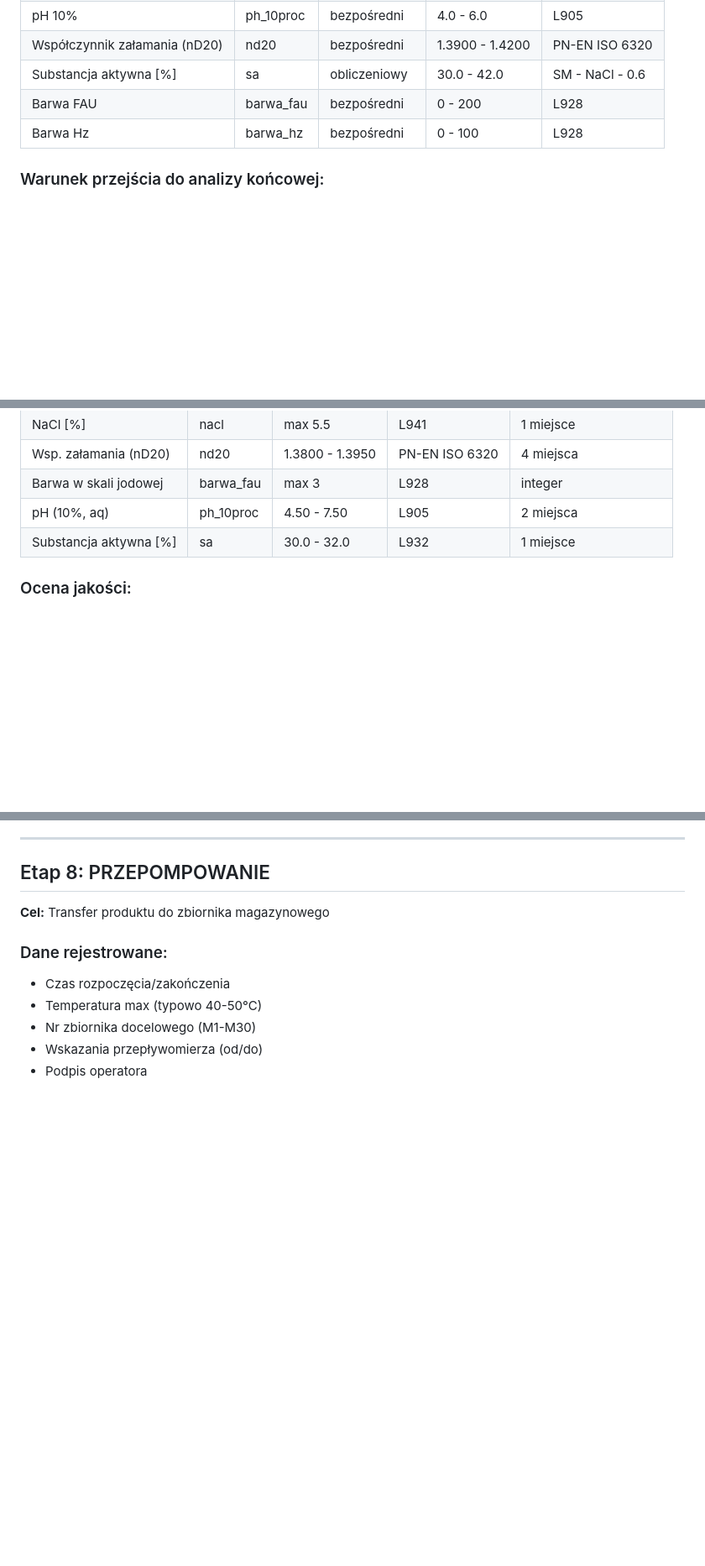
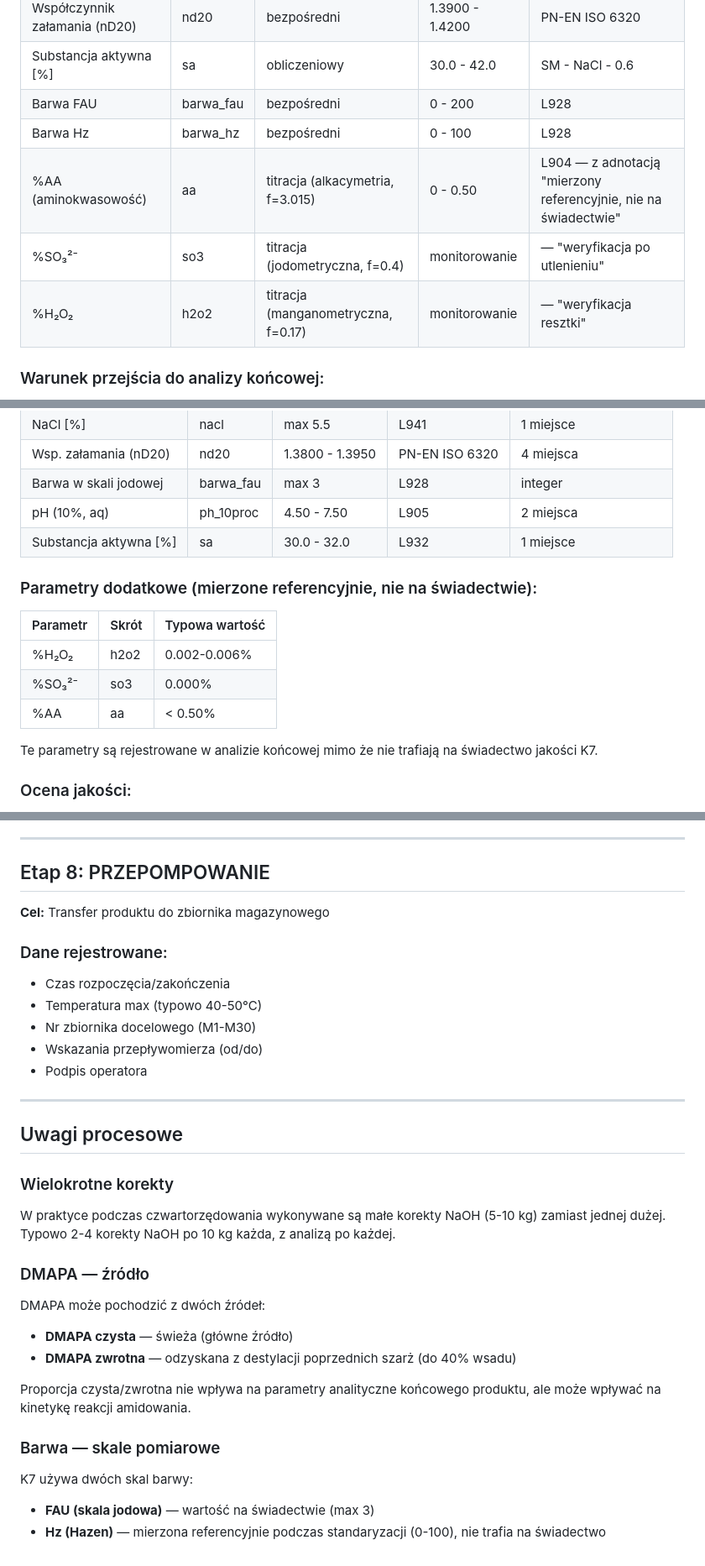
Before and after one commit to karol-t-baker/lims, a Markdown page: docs/procesy/chegina_k7_schemat.md, 3 parts joined by grey strips. Shown at 84% size. GitHub-like rendering; blank space fills up the shorter version.

```diff
--- a/docs/procesy/chegina_k7_schemat.md
+++ b/docs/procesy/chegina_k7_schemat.md
@@ -169,6 +173,9 @@ AMIDOWANIE → SMCA → CZWARTORZĘDOWANIE → SULFONOWANIE → UTLENIENIE → S
 | Substancja aktywna [%] | sa | obliczeniowy | 30.0 - 42.0 | SM - NaCl - 0.6 |
 | Barwa FAU | barwa_fau | bezpośredni | 0 - 200 | L928 |
 | Barwa Hz | barwa_hz | bezpośredni | 0 - 100 | L928 |
+| %AA (aminokwasowość) | aa | titracja (alkacymetria, f=3.015) | 0 - 0.50 | L904 — z adnotacją "mierzony referencyjnie, nie na świadectwie" |
+| %SO₃²⁻ | so3 | titracja (jodometryczna, f=0.4) | monitorowanie | — "weryfikacja po utlenieniu" |
+| %H₂O₂ | h2o2 | titracja (manganometryczna, f=0.17) | monitorowanie | — "weryfikacja resztki" |
 
 ### Warunek przejścia do analizy końcowej:
 - WSZYSTKIE parametry w zakresie specyfikacji
@@ -201,6 +208,15 @@ AMIDOWANIE → SMCA → CZWARTORZĘDOWANIE → SULFONOWANIE → UTLENIENIE → S
 | pH (10%, aq) | ph_10proc | 4.50 - 7.50 | L905 | 2 miejsca |
 | Substancja aktywna [%] | sa | 30.0 - 32.0 | L932 | 1 miejsce |
 
+### Parametry dodatkowe (mierzone referencyjnie, nie na świadectwie):
+| Parametr | Skrót | Typowa wartość |
+|----------|-------|----------------|
+| %H₂O₂ | h2o2 | 0.002-0.006% |
+| %SO₃²⁻ | so3 | 0.000% |
+| %AA | aa | < 0.50% |
+
+Te parametry są rejestrowane w analizie końcowej mimo że nie trafiają na świadectwo jakości K7.
+
 ### Ocena jakości:
 - **zgodna** → produkt trafia do zbiornika magazynowego
 - **niezgodna** → rework (powrót do standaryzacji) lub downgrade (np. do K7B)
@@ -217,3 +233,22 @@ AMIDOWANIE → SMCA → CZWARTORZĘDOWANIE → SULFONOWANIE → UTLENIENIE → S
 - Nr zbiornika docelowego (M1-M30)
 - Wskazania przepływomierza (od/do)
 - Podpis operatora
+
+---
+
+## Uwagi procesowe
+
+### Wielokrotne korekty
+W praktyce podczas czwartorzędowania wykonywane są małe korekty NaOH (5-10 kg) zamiast jednej dużej. Typowo 2-4 korekty NaOH po 10 kg każda, z analizą po każdej.
+
+### DMAPA — źródło
+DMAPA może pochodzić z dwóch źródeł:
+- **DMAPA czysta** — świeża (główne źródło)
+- **DMAPA zwrotna** — odzyskana z destylacji poprzednich szarż (do 40% wsadu)
+
+Proporcja czysta/zwrotna nie wpływa na parametry analityczne końcowego produktu, ale może wpływać na kinetykę reakcji amidowania.
+
+### Barwa — skale pomiarowe
+K7 używa dwóch skal barwy:
+- **FAU (skala jodowa)** — wartość na świadectwie (max 3)
+- **Hz (Hazen)** — mierzona referencyjnie podczas standaryzacji (0-100), nie trafia na świadectwo
```
Also changed, not shown: other parts of docs/procesy/chegina_k7_schemat.md (+4 -0 lines), docs/procesy/chegina_k40glol_schemat.md (+43 -1 lines).
